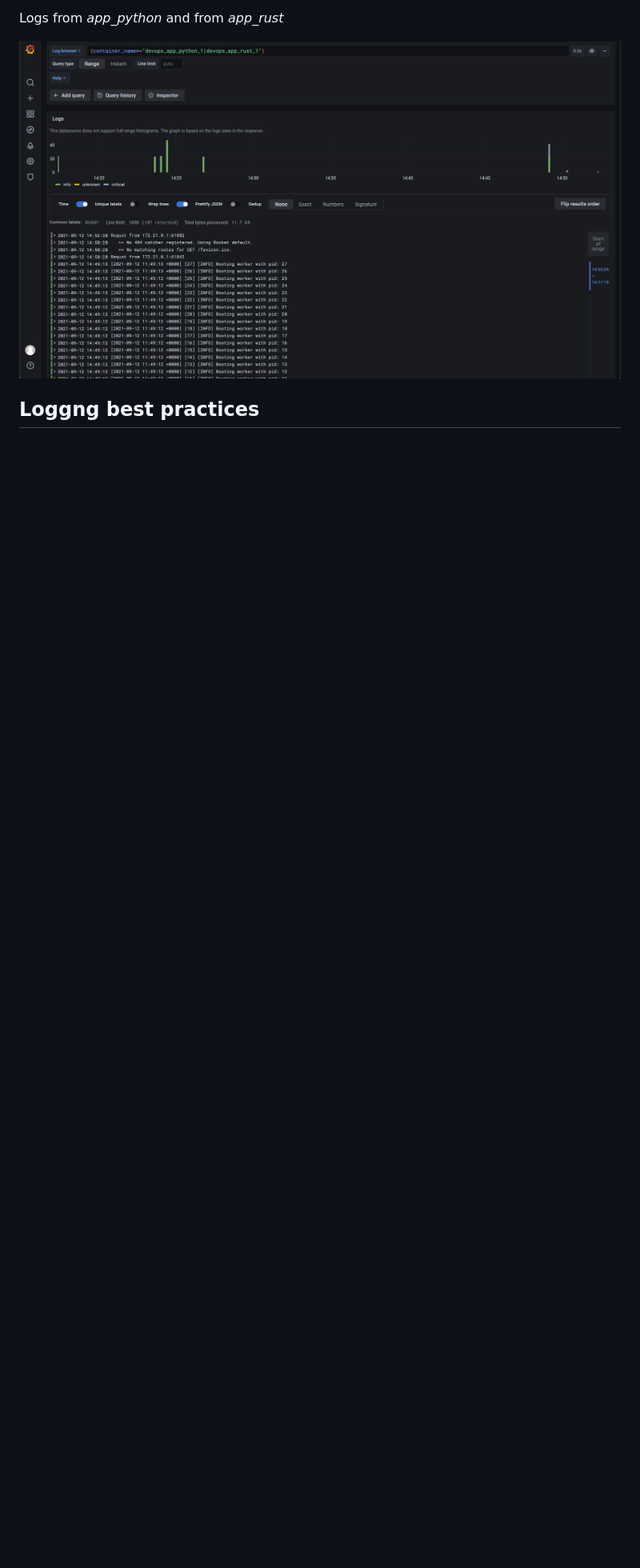
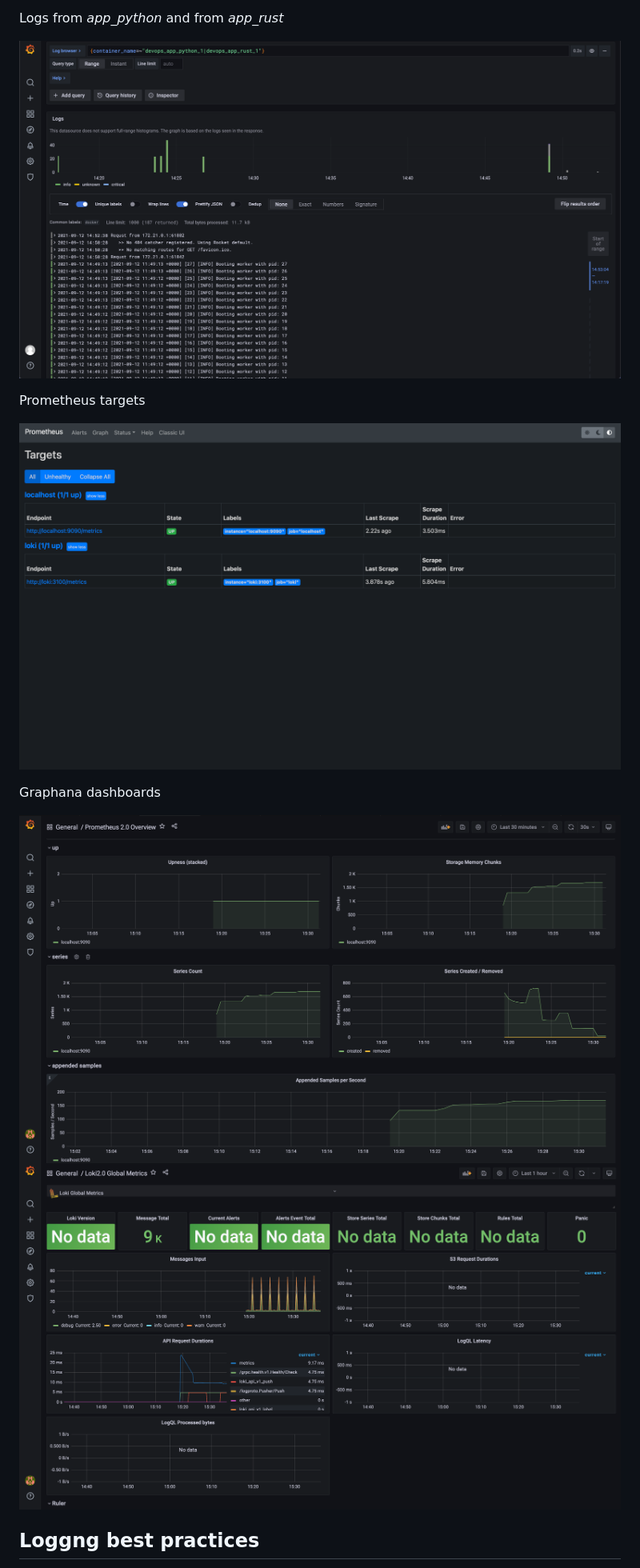
Before and after one commit to LyzeOfKiel/devops, a Markdown page: monitoring/LOGGING.md, the part around one of its changes. Shown at 80% size. GitHub-like rendering; pictures changed too: monitoring/screenshots/loki_dash.png (added), monitoring/screenshots/prom_dash.png (added), monitoring/screenshots/prom_targets.png (added); blank space fills up the shorter version.

Commit message:
Lab 8

```diff
--- a/monitoring/LOGGING.md
+++ b/monitoring/LOGGING.md
@@ -5,6 +5,15 @@
 Logs from *app_python* and from *app_rust*
 
 ![](./screenshots/logs.png)
+
+Prometheus targets
+
+![](./screenshots/prom_targets.png)
+
+Graphana dashboards
+
+![](./screenshots/prom_dash.png)
+![](./screenshots/loki_dash.png)
 
 ## Loggng best practices
 
```
Also changed, not shown: other parts of monitoring/LOGGING.md (+2 -0 lines), 4 other files.
